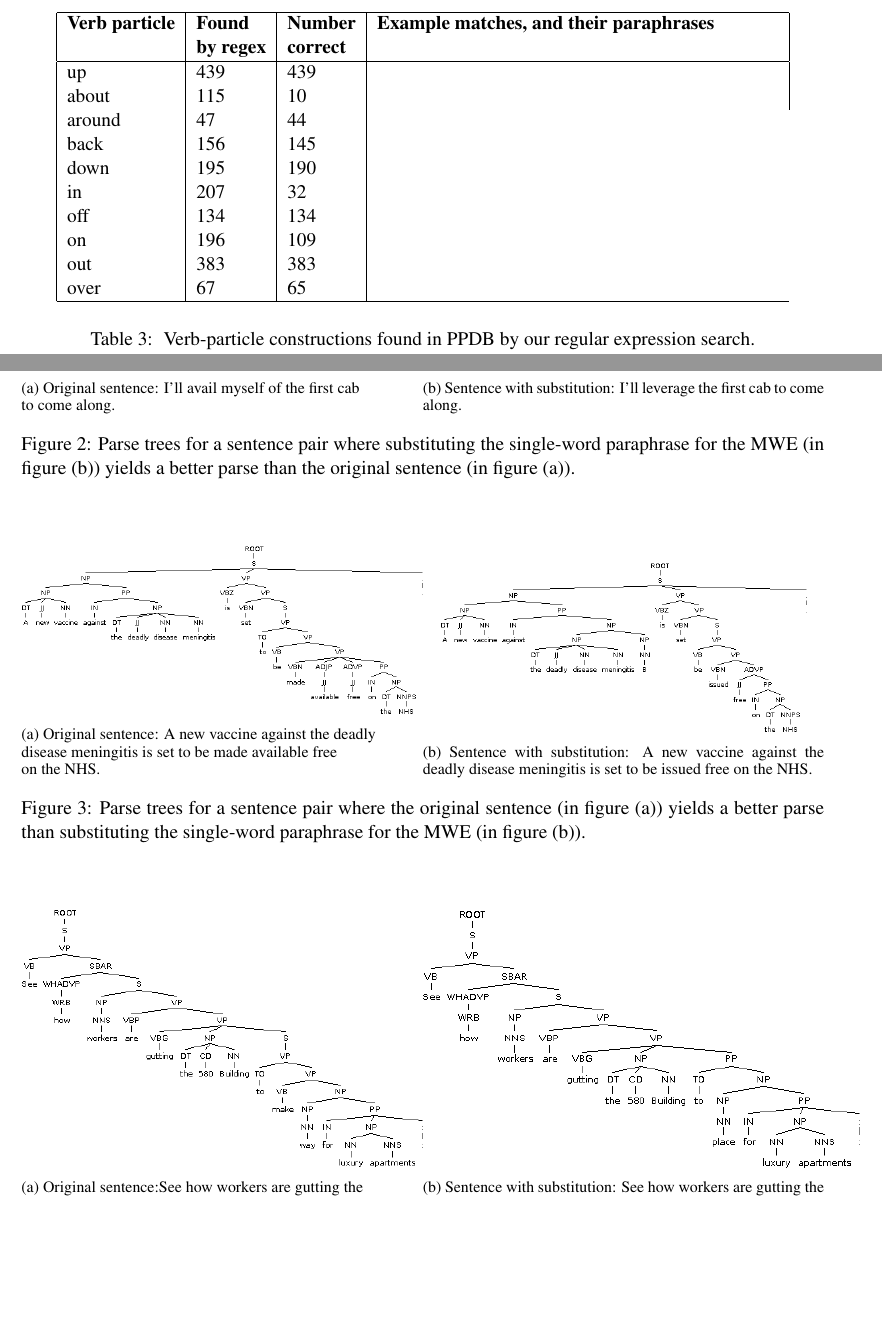
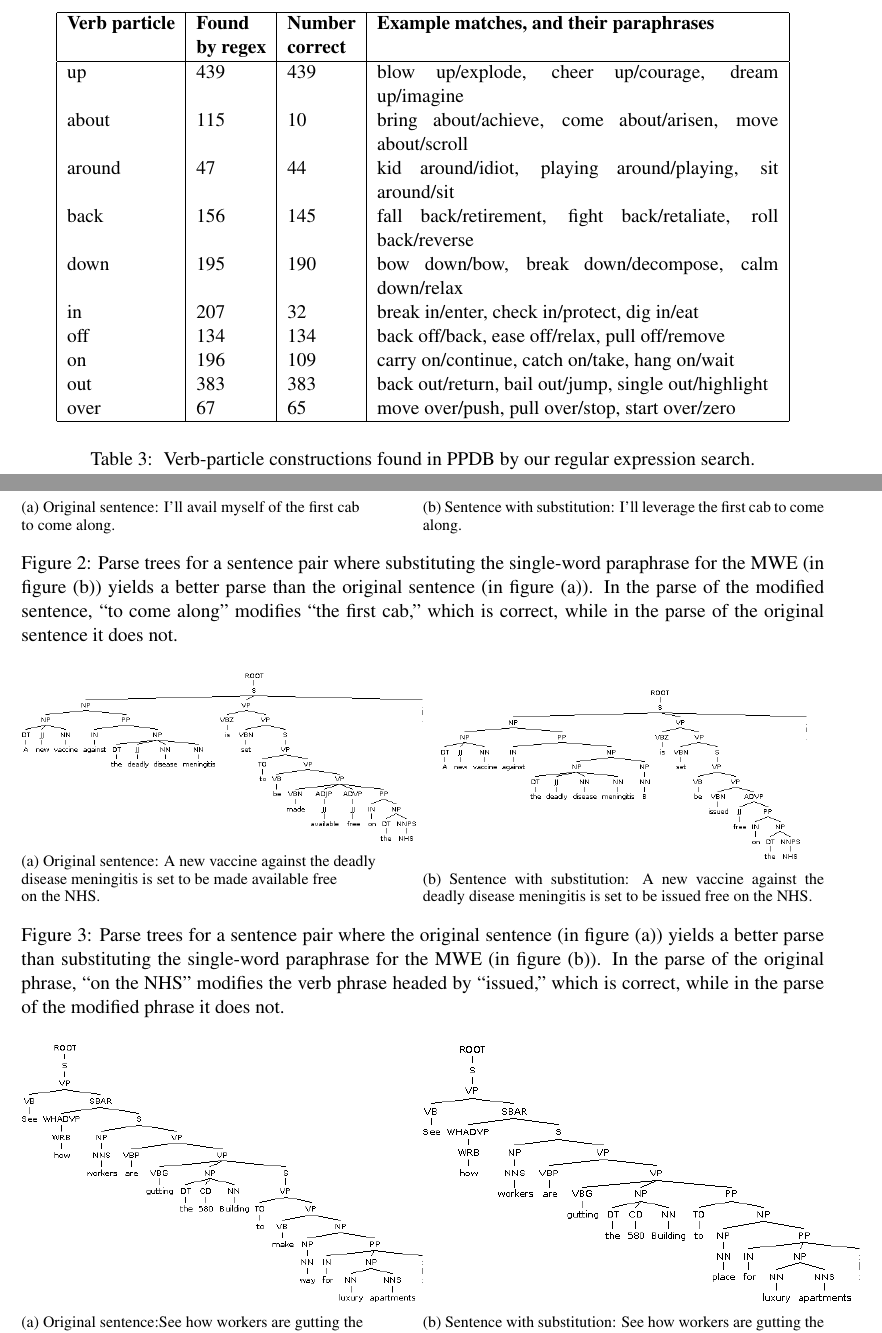
Before and after one commit to acmensch/ppdb_mwe, a LaTeX paper (starsem2014_edited.tex): two parts of pages 7 and 8 of 9 before the commit and two parts of pages 7 and 8 of 10 after it, joined at a grey line, cut so that both start at the same text, the shorter picture padded with empty space. Compiled offline with pdfLaTeX.

Commit message:
Added paraphrases to tables; edited captions

```diff
--- a/starsem2014_edited.tex
+++ b/starsem2014_edited.tex
@@ -372,23 +372,21 @@ The results from these searches are summarized in the Tables \ref{light-verbs} a
 \begin{tabular}{|l|l|l|p{.5\linewidth}|}
 \hline \bf Verb particle & \bf Found  & \bf Number  & \bf Example matches, and their paraphrases\\
  & \bf   by regex & \bf correct & \\ \hline
-up & 439 & 439 & \\
-about & 115 & 10 & \\
-around & 47 & 44 \\
-back & 156 & 145 \\
-down & 195 & 190 \\
-in & 207 & 32 \\
-off & 134 & 134 \\
-on & 196 & 109 \\
-out & 383 & 383 \\
-over & 67 & 65 \\
+up & 439 & 439 & blow up/explode, cheer up/courage, dream up/imagine\\
+about & 115 & 10 & bring about/achieve, come about/arisen, move about/scroll\\
+around & 47 & 44 & kid around/idiot, playing around/playing, sit around/sit\\
+back & 156 & 145 & fall back/retirement, fight back/retaliate, roll back/reverse\\
+down & 195 & 190 & bow down/bow, break down/decompose, calm down/relax\\
+in & 207 & 32 & break in/enter, check in/protect, dig in/eat\\
+off & 134 & 134 & back off/back, ease off/relax, pull off/remove\\
+on & 196 & 109 & carry on/continue, catch on/take, hang on/wait\\
+out & 383 & 383 & back out/return, bail out/jump, single out/highlight\\
+over & 67 & 65 & move over/push, pull over/stop, start over/zero\\
 \hline
 \end{tabular}
 \end{center}
 \caption{\label{verb-particle} Verb-particle constructions found in PPDB by our regular expression search. }
 \end{table*}
-
-
 
 
 %
@@ -462,7 +460,7 @@ Of the 18 other paraphrases sampled, all were parsed correctly in their original
   \caption{Sentence with substitution: I'll leverage the first cab to come along.}
   \label{fig:sub2}
 \end{subfigure}
-\caption{Parse trees for a sentence pair where substituting the single-word paraphrase for the MWE (in figure (b)) yields a better parse than the original sentence (in figure (a)).}
+\caption{Parse trees for a sentence pair where substituting the single-word paraphrase for the MWE (in figure (b)) yields a better parse than the original sentence (in figure (a)). In the parse of the modified sentence, ``to come along" modifies ``the first cab," which is correct, while in the parse of the original sentence it does not.}
 \label{avail}
 \end{figure*}
 
@@ -483,7 +481,7 @@ on the NHS.}
   \caption{Sentence with substitution: A new vaccine against the deadly disease meningitis is set to be issued free on the NHS.}
   \label{fig:sub2}
 \end{subfigure}
-\caption{Parse trees for a sentence pair where the original sentence (in figure (a)) yields a better parse than substituting the single-word paraphrase for the MWE (in figure (b)).}
+\caption{Parse trees for a sentence pair where the original sentence (in figure (a)) yields a better parse than substituting the single-word paraphrase for the MWE (in figure (b)). In the parse of the original phrase, ``on the NHS" modifies the verb phrase headed by ``issued," which is correct, while in the parse of the modified phrase it does not.}
 \label{issued}
 \end{figure*}
 
```
Also changed, not shown: starsem2014_edited.pdf, starsem2014_edited.tex (14 more changed lines), 1 other file.
